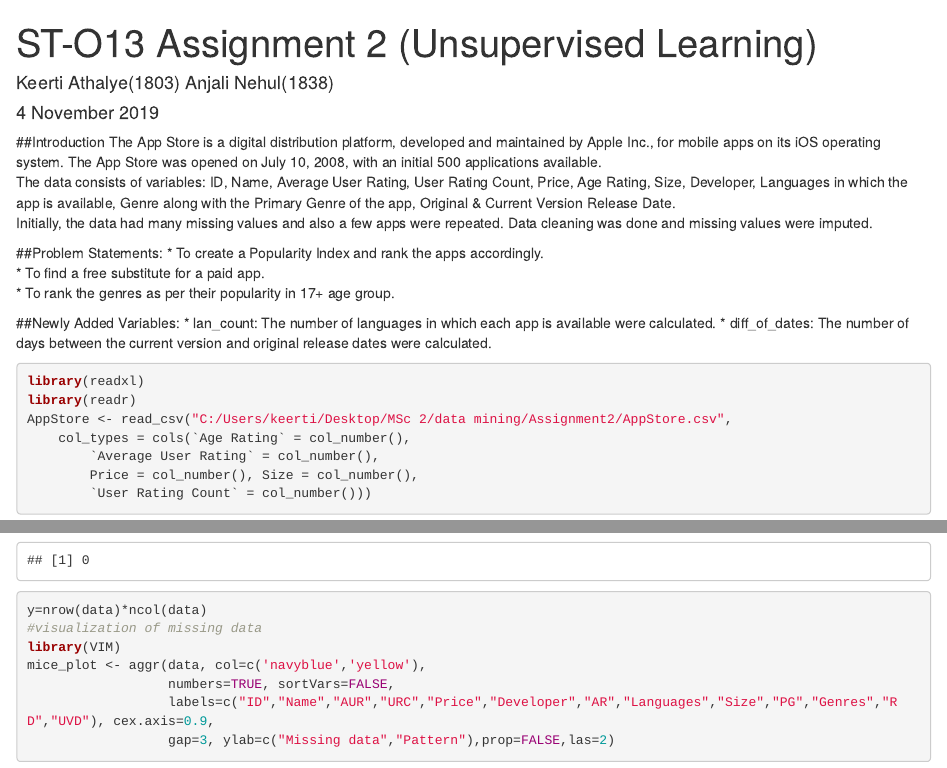
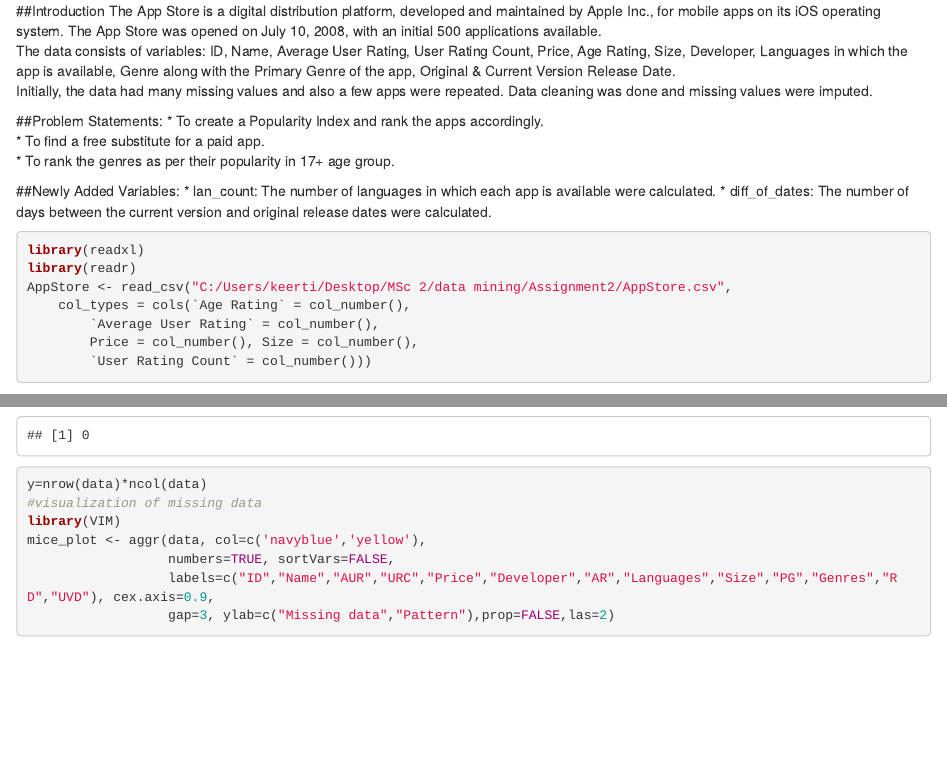
Before and after one commit to anjali1798/Unsupervised-Learning, an R Markdown document (Assignment 2.Rmd): the page in a window 1100 px wide, from its top, and a second part further down, joined at a grey line. Rendered offline with R 4.5, knitr and Pandoc, with nearby package versions; some code elsewhere in the file could not run offline.

Commit message:
Update Assignment 2.Rmd

```diff
--- a/Assignment 2.Rmd
+++ b/Assignment 2.Rmd
@@ -1,9 +1,3 @@
----
-title: "ST-O13 Assignment 2 (Unsupervised Learning)"
-author: "Keerti Athalye(1803) Anjali Nehul(1838)"
-date: "4 November 2019"
-output: word_document
----
 ##Introduction
 The App Store is a digital distribution platform, developed and maintained by Apple Inc., for mobile apps on its iOS operating system. The App Store was opened on July 10, 2008, with an initial 500 applications available.
 The data consists of variables: ID, Name, Average User Rating, User Rating Count, Price, Age Rating, Size, Developer, Languages in which the app is available, Genre along with the Primary Genre of the app, Original & Current Version Release Date.
```
